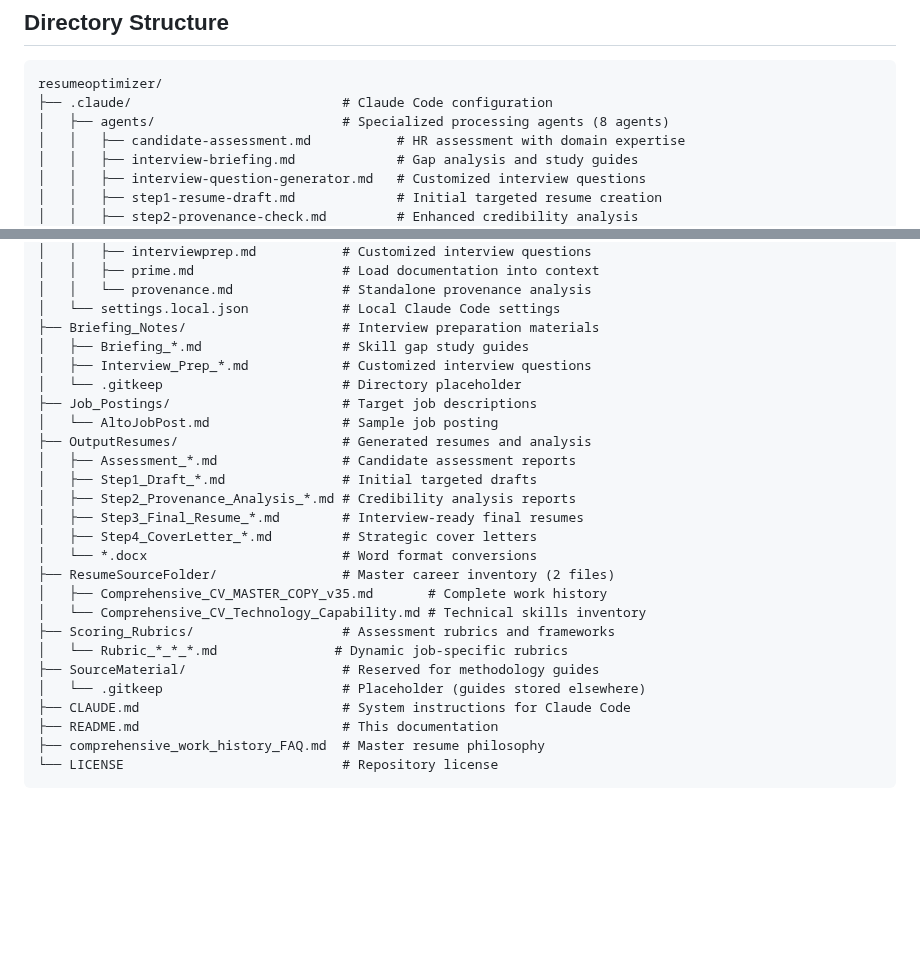
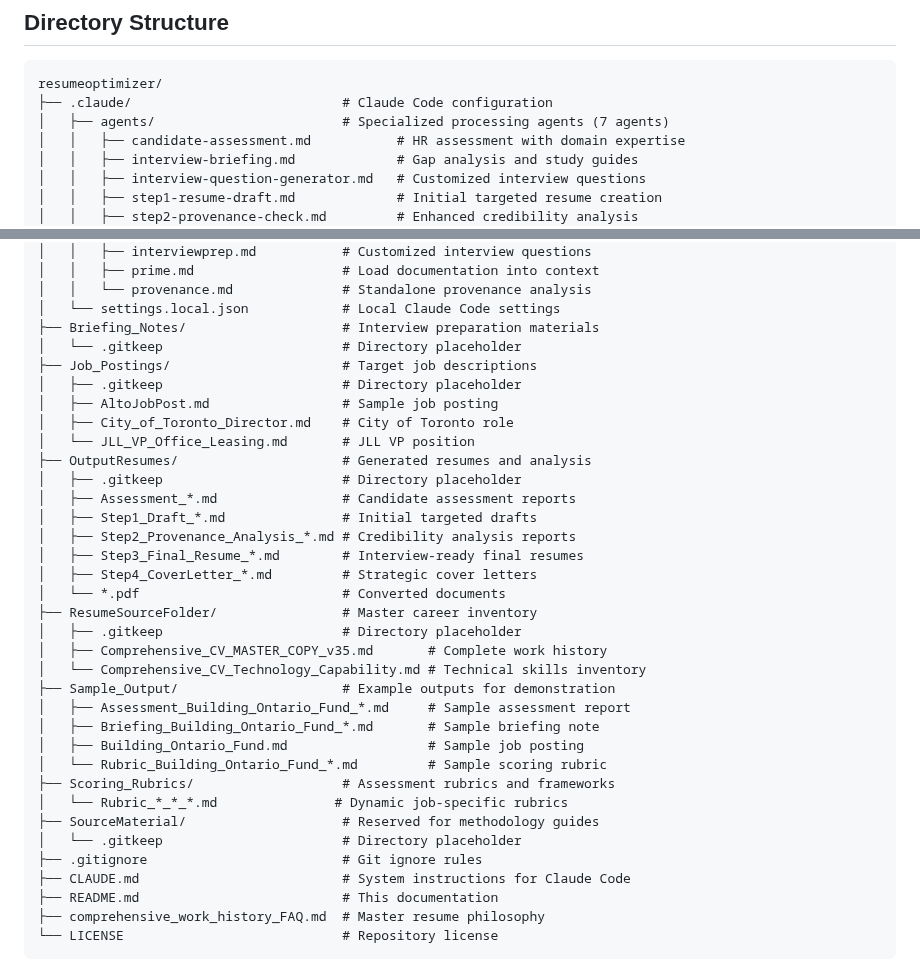
Before and after one commit to reggiechan74/JobOps, a Markdown page: README.md, 2 parts joined by grey strips. Drawn GitHub-style; blank space fills up the shorter version.

Commit message:
Fix hardcoded filenames in candidate-assessment agent and update README structure
Agent Updates:
- candidate-assessment.md: Replace hardcoded filenames with generic glob patterns
- Now reads ALL files in ResumeSourceFolder/ directory dynamically
- Maintains flexibility for users with different file names or additional documents

Documentation Updates:
- README.md: Correct directory structure to match current repository state
- Updated agent count and file listings to reflect actual contents
- Added Sample_Output directory and current job posting examples

Benefits:
- System now works with any markdown files in ResumeSourceFolder/
- No longer dependent on specific file names like "v35" version numbers
- More flexible for users with different career inventory organization

🤖 Generated with [Claude Code](https://claude.ai/code)

Co-Authored-By: Claude <noreply@anthropic.com>

````diff
--- a/README.md
+++ b/README.md
@@ -29,7 +29,7 @@ The system employs an 8-step process organized into three phases: resume develop
 ```
 resumeoptimizer/
 ├── .claude/                           # Claude Code configuration
-│   ├── agents/                        # Specialized processing agents (8 agents)
+│   ├── agents/                        # Specialized processing agents (7 agents)
 │   │   ├── candidate-assessment.md           # HR assessment with domain expertise
 │   │   ├── interview-briefing.md             # Gap analysis and study guides
 │   │   ├── interview-question-generator.md   # Customized interview questions
@@ -49,25 +49,34 @@ resumeoptimizer/
 │   │   └── provenance.md              # Standalone provenance analysis
 │   └── settings.local.json            # Local Claude Code settings
 ├── Briefing_Notes/                    # Interview preparation materials
-│   ├── Briefing_*.md                  # Skill gap study guides
-│   ├── Interview_Prep_*.md            # Customized interview questions
 │   └── .gitkeep                       # Directory placeholder
 ├── Job_Postings/                      # Target job descriptions
-│   └── AltoJobPost.md                 # Sample job posting
+│   ├── .gitkeep                       # Directory placeholder
+│   ├── AltoJobPost.md                 # Sample job posting
+│   ├── City_of_Toronto_Director.md    # City of Toronto role
+│   └── JLL_VP_Office_Leasing.md       # JLL VP position
 ├── OutputResumes/                     # Generated resumes and analysis
+│   ├── .gitkeep                       # Directory placeholder
 │   ├── Assessment_*.md                # Candidate assessment reports
 │   ├── Step1_Draft_*.md               # Initial targeted drafts
 │   ├── Step2_Provenance_Analysis_*.md # Credibility analysis reports
 │   ├── Step3_Final_Resume_*.md        # Interview-ready final resumes
 │   ├── Step4_CoverLetter_*.md         # Strategic cover letters
-│   └── *.docx                         # Word format conversions
-├── ResumeSourceFolder/                # Master career inventory (2 files)
+│   └── *.pdf                          # Converted documents
+├── ResumeSourceFolder/                # Master career inventory
+│   ├── .gitkeep                       # Directory placeholder
 │   ├── Comprehensive_CV_MASTER_COPY_v35.md       # Complete work history
 │   └── Comprehensive_CV_Technology_Capability.md # Technical skills inventory
+├── Sample_Output/                     # Example outputs for demonstration
+│   ├── Assessment_Building_Ontario_Fund_*.md     # Sample assessment report
+│   ├── Briefing_Building_Ontario_Fund_*.md       # Sample briefing note
+│   ├── Building_Ontario_Fund.md                  # Sample job posting
+│   └── Rubric_Building_Ontario_Fund_*.md         # Sample scoring rubric
 ├── Scoring_Rubrics/                   # Assessment rubrics and frameworks
 │   └── Rubric_*_*_*.md               # Dynamic job-specific rubrics
 ├── SourceMaterial/                    # Reserved for methodology guides
-│   └── .gitkeep                       # Placeholder (guides stored elsewhere)
+│   └── .gitkeep                       # Directory placeholder
+├── .gitignore                         # Git ignore rules
 ├── CLAUDE.md                          # System instructions for Claude Code
 ├── README.md                          # This documentation
 ├── comprehensive_work_history_FAQ.md  # Master resume philosophy
````
Also changed, not shown: .claude/agents/candidate-assessment.md (+3 -2 lines).
